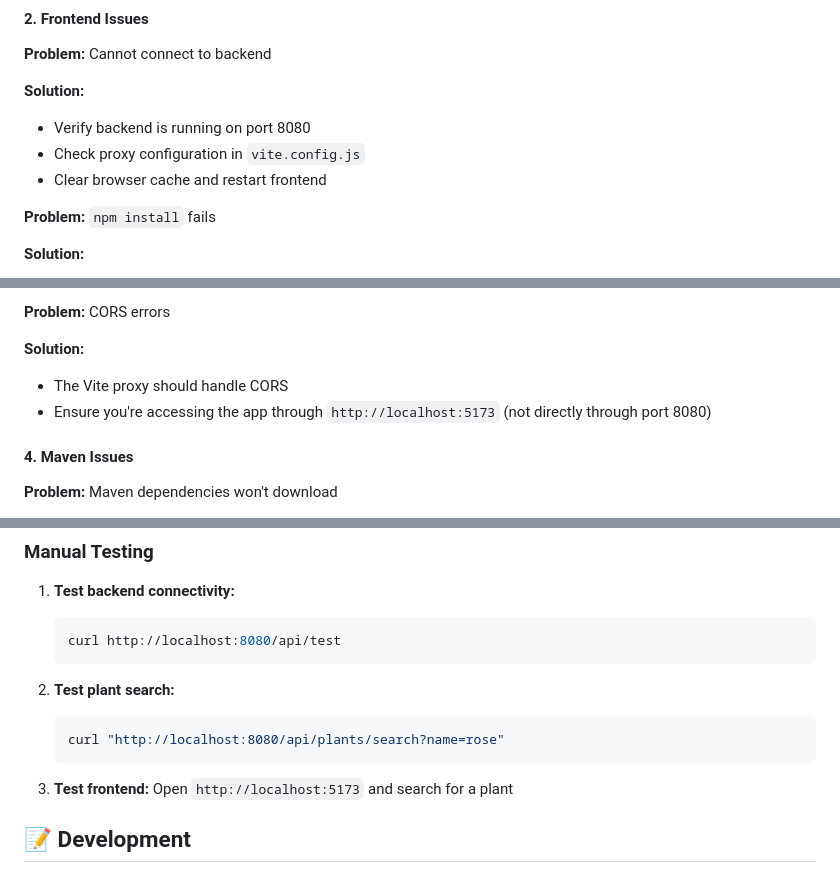
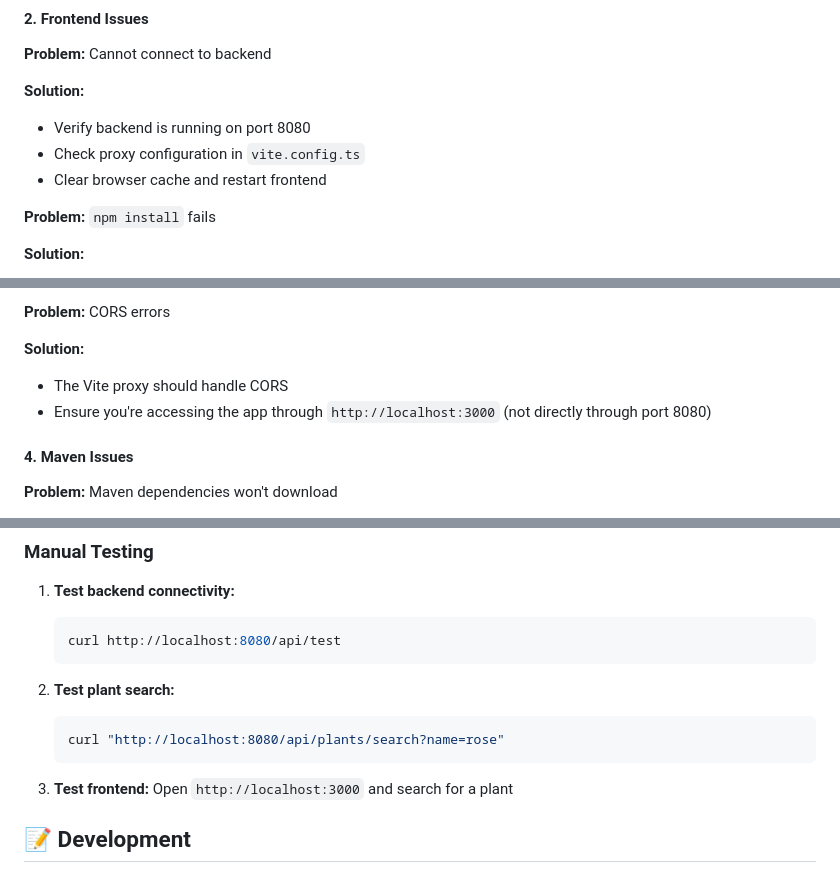
Before and after one commit to HappyPlantsDA489A/HappyPlants, a Markdown page: README.md, 3 parts joined by grey strips. GitHub-like rendering.

````diff
--- a/README.md
+++ b/README.md
@@ -459,7 +413,7 @@ server.port=8081
 
 **Solution:**
 - Verify backend is running on port 8080
-- Check proxy configuration in `vite.config.js`
+- Check proxy configuration in `vite.config.ts`
 - Clear browser cache and restart frontend
 
 **Problem:** `npm install` fails
@@ -487,7 +441,7 @@ npm install
 
 **Solution:**
 - The Vite proxy should handle CORS
-- Ensure you're accessing the app through `http://localhost:5173` (not directly through port 8080)
+- Ensure you're accessing the app through `http://localhost:3000` (not directly through port 8080)
 
 #### 4. Maven Issues
 
@@ -563,7 +517,7 @@ npm run lint
    curl "http://localhost:8080/api/plants/search?name=rose"
    ```
 
-3. **Test frontend:** Open `http://localhost:5173` and search for a plant
+3. **Test frontend:** Open `http://localhost:3000` and search for a plant
 
 ## 📝 Development
 
````
Also changed, not shown: other parts of README.md (+8 -54 lines).
